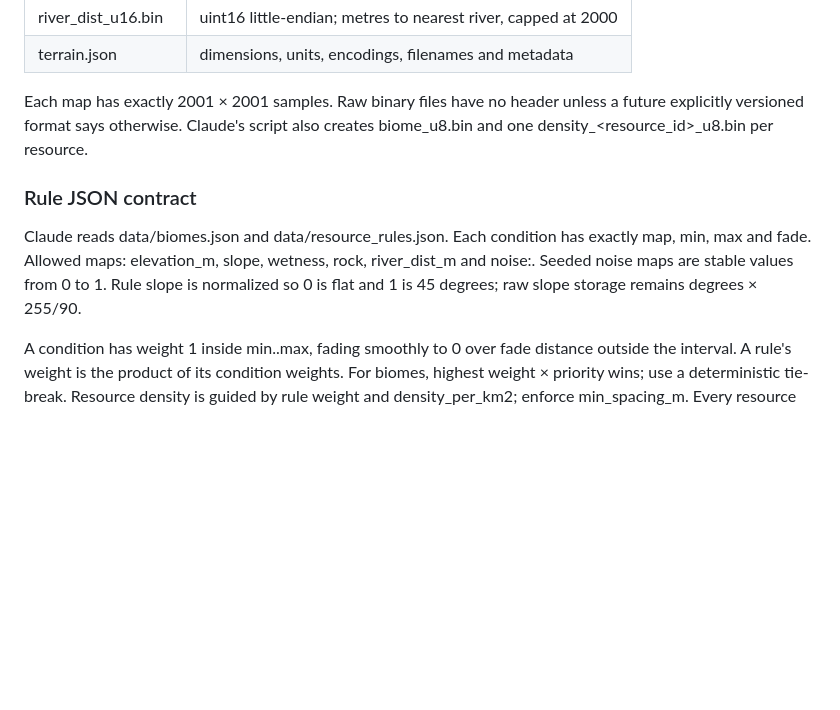
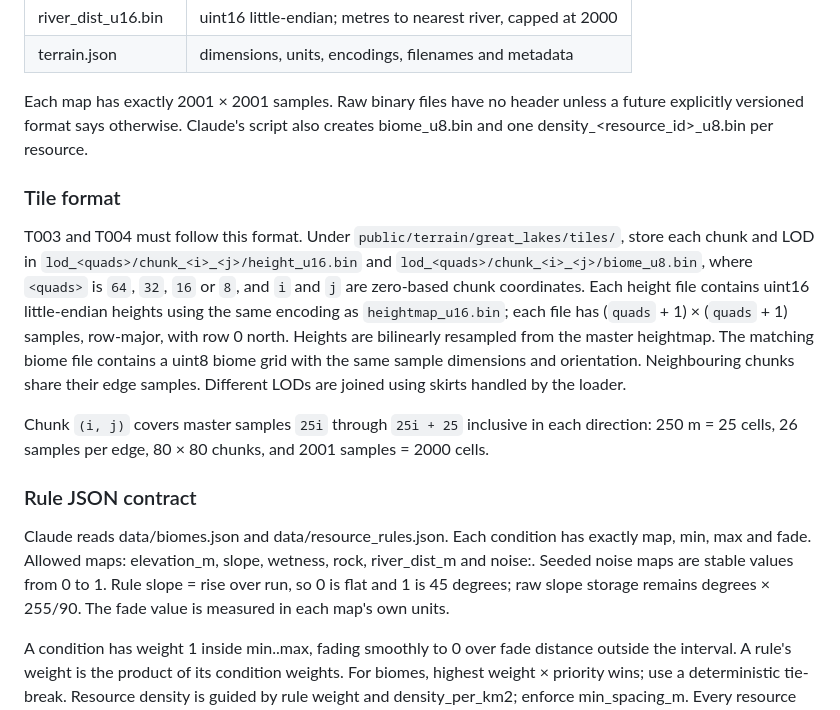
Before and after one commit to GoatedNicholas24/myworld, a Markdown page: docs/TERRAIN_PIPELINE.md, the part around the change. GitHub-like rendering; blank space fills up the shorter version.

Commit message:
Document terrain tile format and slope units

```diff
--- a/docs/TERRAIN_PIPELINE.md
+++ b/docs/TERRAIN_PIPELINE.md
@@ -26,9 +26,15 @@ Claude creates these under public/terrain/great_lakes/; do not hand-create gener
 
 Each map has exactly 2001 × 2001 samples. Raw binary files have no header unless a future explicitly versioned format says otherwise. Claude's script also creates biome_u8.bin and one density_<resource_id>_u8.bin per resource.
 
+### Tile format
+
+T003 and T004 must follow this format. Under `public/terrain/great_lakes/tiles/`, store each chunk and LOD in `lod_<quads>/chunk_<i>_<j>/height_u16.bin` and `lod_<quads>/chunk_<i>_<j>/biome_u8.bin`, where `<quads>` is `64`, `32`, `16` or `8`, and `i` and `j` are zero-based chunk coordinates. Each height file contains uint16 little-endian heights using the same encoding as `heightmap_u16.bin`; each file has (`quads` + 1) × (`quads` + 1) samples, row-major, with row 0 north. Heights are bilinearly resampled from the master heightmap. The matching biome file contains a uint8 biome grid with the same sample dimensions and orientation. Neighbouring chunks share their edge samples. Different LODs are joined using skirts handled by the loader.
+
+Chunk `(i, j)` covers master samples `25i` through `25i + 25` inclusive in each direction: 250 m = 25 cells, 26 samples per edge, 80 × 80 chunks, and 2001 samples = 2000 cells.
+
 ### Rule JSON contract
 
-Claude reads data/biomes.json and data/resource_rules.json. Each condition has exactly map, min, max and fade. Allowed maps: elevation_m, slope, wetness, rock, river_dist_m and noise:<name>. Seeded noise maps are stable values from 0 to 1. Rule slope is normalized so 0 is flat and 1 is 45 degrees; raw slope storage remains degrees × 255/90.
+Claude reads data/biomes.json and data/resource_rules.json. Each condition has exactly map, min, max and fade. Allowed maps: elevation_m, slope, wetness, rock, river_dist_m and noise:<name>. Seeded noise maps are stable values from 0 to 1. Rule slope = rise over run, so 0 is flat and 1 is 45 degrees; raw slope storage remains degrees × 255/90. The fade value is measured in each map's own units.
 
 A condition has weight 1 inside min..max, fading smoothly to 0 over fade distance outside the interval. A rule's weight is the product of its condition weights. For biomes, highest weight × priority wins; use a deterministic tie-break. Resource density is guided by rule weight and density_per_km2; enforce min_spacing_m. Every resource ID must exist in data/resources.json.
 
```
